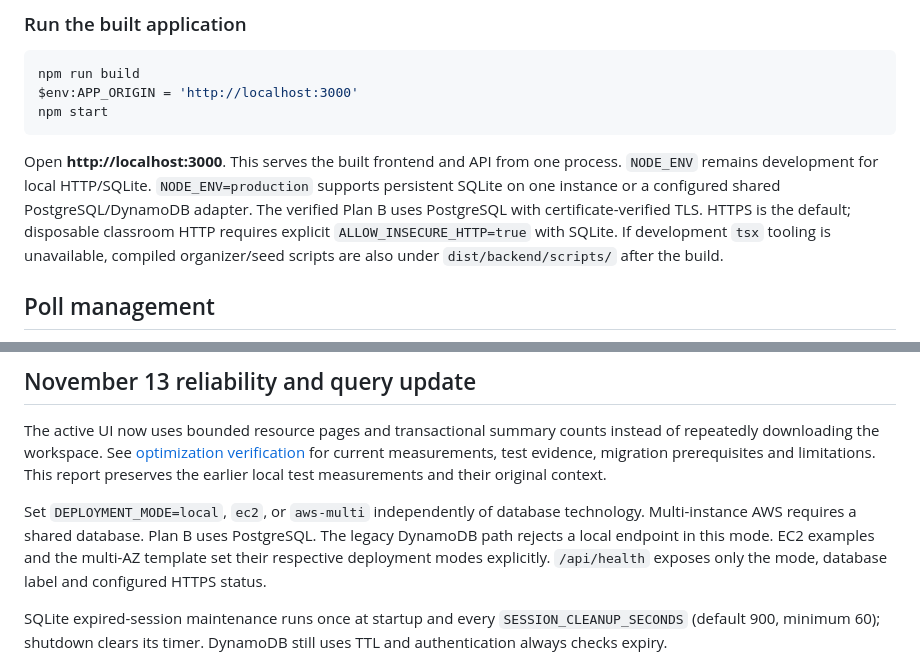
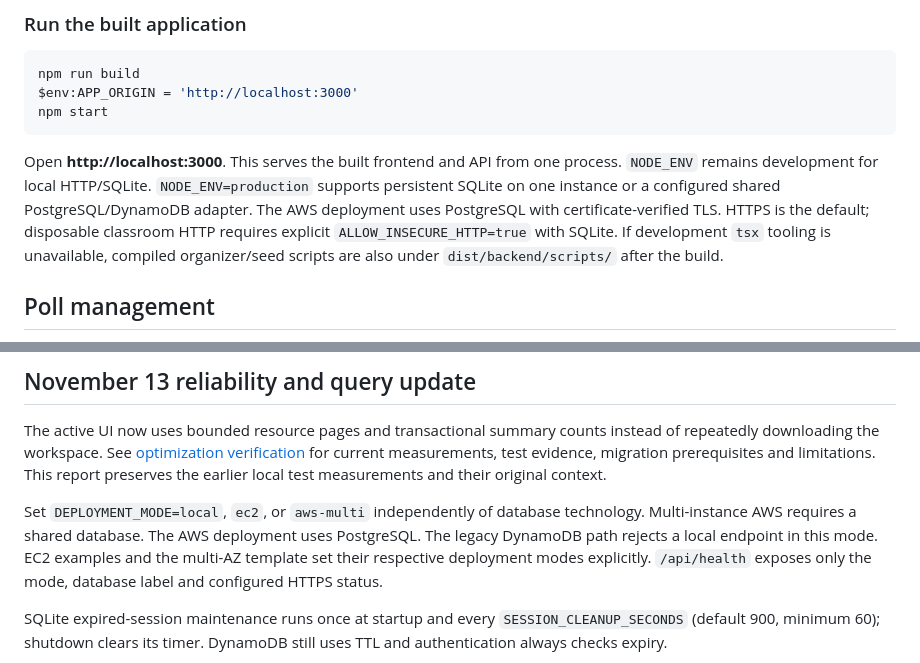
Before and after one commit to ParampPathak/Cloud-Coordination-Hub, a Markdown page: README.md, 2 parts joined by grey strips. Rendered like a GitHub page.

````diff
--- a/README.md
+++ b/README.md
@@ -145,7 +147,7 @@ $env:APP_ORIGIN = 'http://localhost:3000'
 npm start
 ```
 
-Open **http://localhost:3000**. This serves the built frontend and API from one process. `NODE_ENV` remains development for local HTTP/SQLite. `NODE_ENV=production` supports persistent SQLite on one instance or a configured shared PostgreSQL/DynamoDB adapter. The verified Plan B uses PostgreSQL with certificate-verified TLS. HTTPS is the default; disposable classroom HTTP requires explicit `ALLOW_INSECURE_HTTP=true` with SQLite. If development `tsx` tooling is unavailable, compiled organizer/seed scripts are also under `dist/backend/scripts/` after the build.
+Open **http://localhost:3000**. This serves the built frontend and API from one process. `NODE_ENV` remains development for local HTTP/SQLite. `NODE_ENV=production` supports persistent SQLite on one instance or a configured shared PostgreSQL/DynamoDB adapter. The AWS deployment uses PostgreSQL with certificate-verified TLS. HTTPS is the default; disposable classroom HTTP requires explicit `ALLOW_INSECURE_HTTP=true` with SQLite. If development `tsx` tooling is unavailable, compiled organizer/seed scripts are also under `dist/backend/scripts/` after the build.
 
 ## Poll management
 
@@ -247,7 +249,7 @@ University Cloud Computing project team (three contributors; add agreed public d
 
 The active UI now uses bounded resource pages and transactional summary counts instead of repeatedly downloading the workspace. See [optimization verification](docs/optimization-verification.md) for current measurements, test evidence, migration prerequisites and limitations. This report preserves the earlier local test measurements and their original context.
 
-Set `DEPLOYMENT_MODE=local`, `ec2`, or `aws-multi` independently of database technology. Multi-instance AWS requires a shared database. Plan B uses PostgreSQL. The legacy DynamoDB path rejects a local endpoint in this mode. EC2 examples and the multi-AZ template set their respective deployment modes explicitly. `/api/health` exposes only the mode, database label and configured HTTPS status.
+Set `DEPLOYMENT_MODE=local`, `ec2`, or `aws-multi` independently of database technology. Multi-instance AWS requires a shared database. The AWS deployment uses PostgreSQL. The legacy DynamoDB path rejects a local endpoint in this mode. EC2 examples and the multi-AZ template set their respective deployment modes explicitly. `/api/health` exposes only the mode, database label and configured HTTPS status.
 
 SQLite expired-session maintenance runs once at startup and every `SESSION_CLEANUP_SECONDS` (default 900, minimum 60); shutdown clears its timer. DynamoDB still uses TTL and authentication always checks expiry.
 
````
Also changed, not shown: other parts of README.md (+17 -15 lines), docs/architecture.png, 1 other file.
